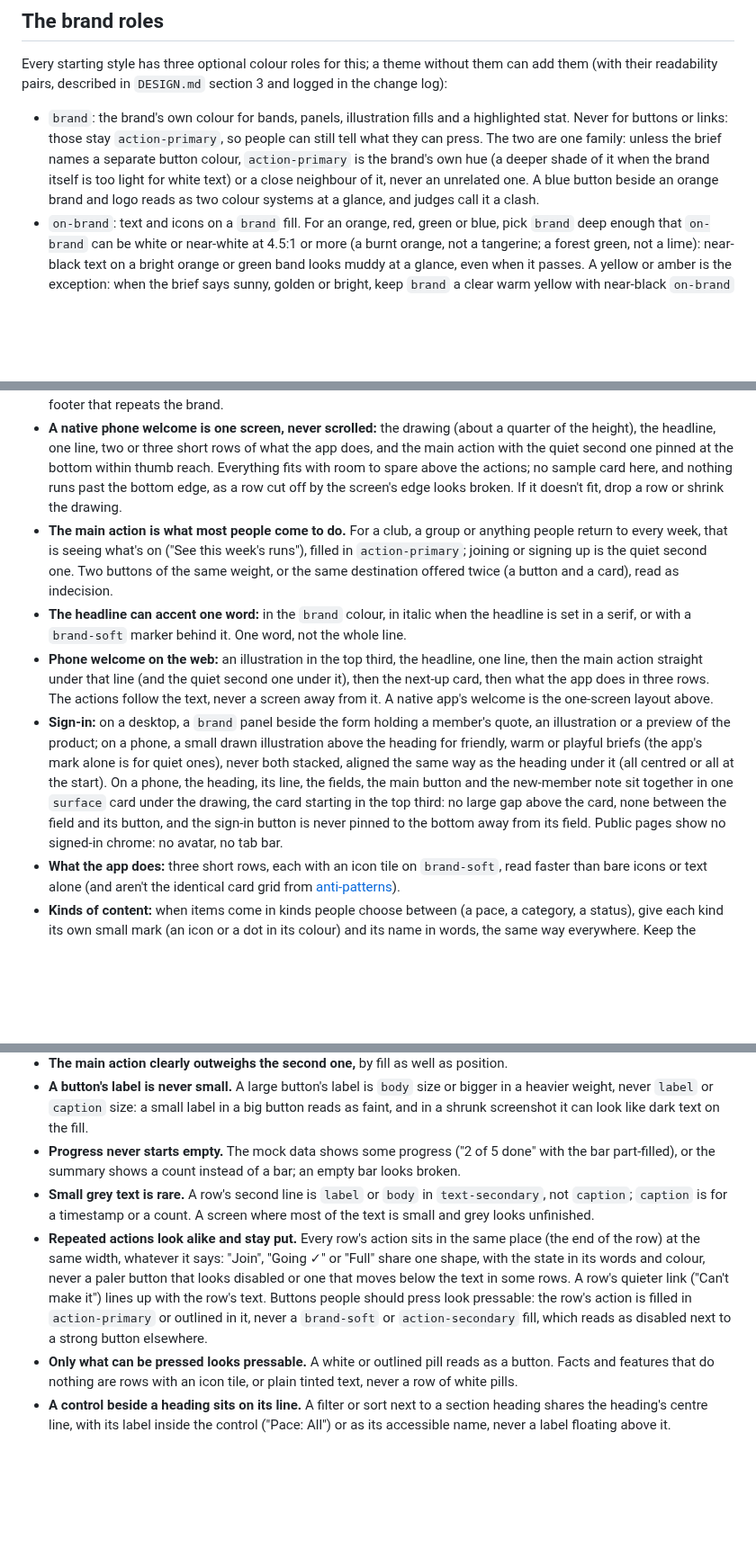
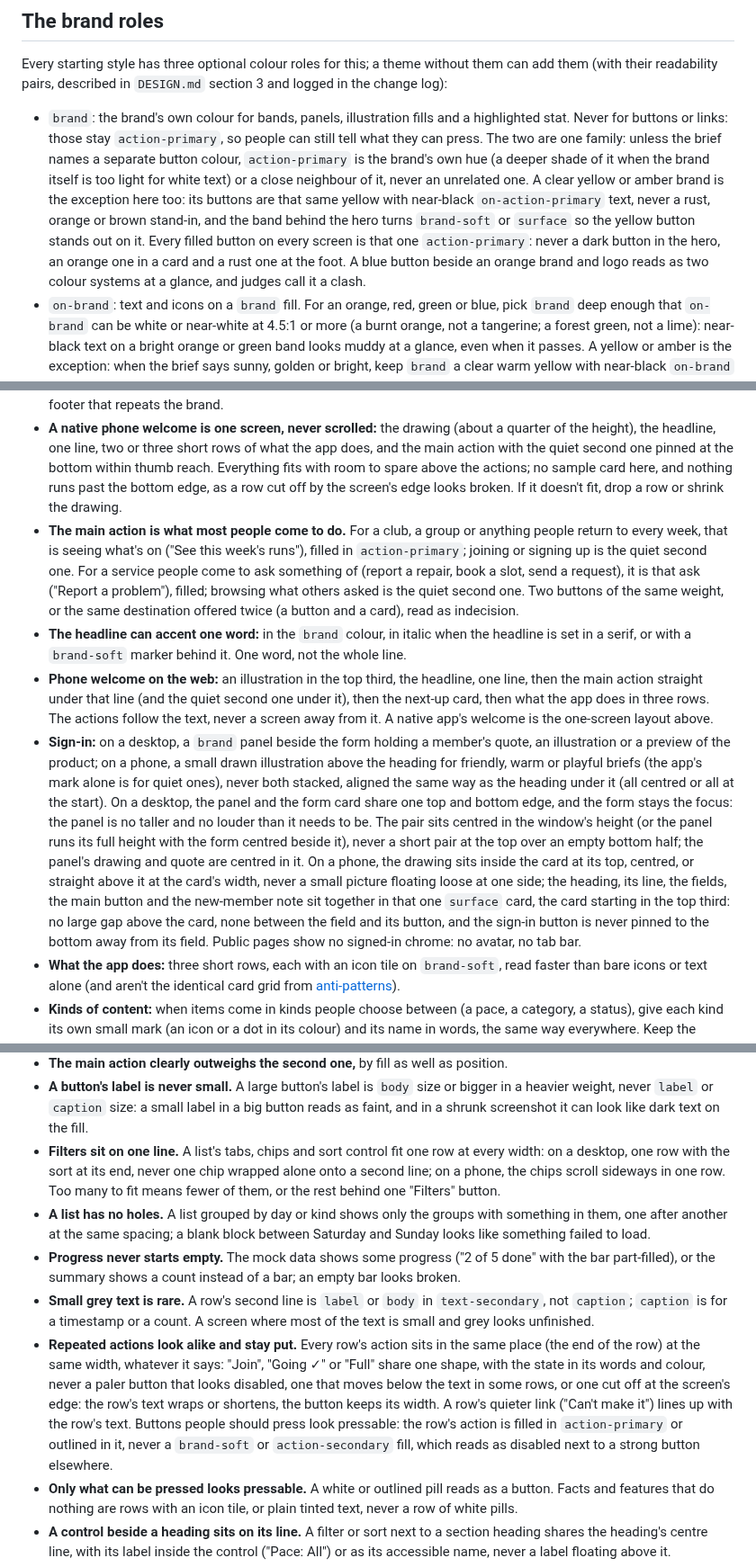
Before and after one commit to 7mxd/motif, a Markdown page: skill/knowledge/character.md, 3 parts joined by grey strips. Shown at 90% size. Rendered like a GitHub page; blank space fills up the shorter version.

Commit message:
docs(skill): a yellow brand keeps yellow buttons, one button style, light placeholders, filters on one line, lists without holes, a service's welcome leads with its ask, a desktop sign-in centred in the window
Co-Authored-By: Claude Opus 5.5 (1M context) <noreply@anthropic.com>

```diff
--- a/skill/knowledge/character.md
+++ b/skill/knowledge/character.md
@@ -34,7 +34,7 @@ A quiet brief still gets its one moment, and a loud brief still keeps its workin
 
 Every starting style has three optional colour roles for this; a theme without them can add them (with their readability pairs, described in `DESIGN.md` section 3 and logged in the change log):
 
-- `brand`: the brand's own colour for bands, panels, illustration fills and a highlighted stat. Never for buttons or links: those stay `action-primary`, so people can still tell what they can press. The two are one family: unless the brief names a separate button colour, `action-primary` is the brand's own hue (a deeper shade of it when the brand itself is too light for white text) or a close neighbour of it, never an unrelated one. A blue button beside an orange brand and logo reads as two colour systems at a glance, and judges call it a clash.
+- `brand`: the brand's own colour for bands, panels, illustration fills and a highlighted stat. Never for buttons or links: those stay `action-primary`, so people can still tell what they can press. The two are one family: unless the brief names a separate button colour, `action-primary` is the brand's own hue (a deeper shade of it when the brand itself is too light for white text) or a close neighbour of it, never an unrelated one. A clear yellow or amber brand is the exception here too: its buttons are that same yellow with near-black `on-action-primary` text, never a rust, orange or brown stand-in, and the band behind the hero turns `brand-soft` or `surface` so the yellow button stands out on it. Every filled button on every screen is that one `action-primary`: never a dark button in the hero, an orange one in a card and a rust one at the foot. A blue button beside an orange brand and logo reads as two colour systems at a glance, and judges call it a clash.
 - `on-brand`: text and icons on a `brand` fill. For an orange, red, green or blue, pick `brand` deep enough that `on-brand` can be white or near-white at 4.5:1 or more (a burnt orange, not a tangerine; a forest green, not a lime): near-black text on a bright orange or green band looks muddy at a glance, even when it passes. A yellow or amber is the exception: when the brief says sunny, golden or bright, keep `brand` a clear warm yellow with near-black `on-brand` text, as a rust or mustard stand-in reads muted and heavier than the brief asks for.
 - `brand-soft`: a quiet tint for icon tiles, highlighted rows and the ground behind an illustration.
 
@@ -46,10 +46,10 @@ On a `brand` band, the main button is drawn in `on-brand` with `brand` text (or
 - **The first screen is the whole pitch:** headline, one line, the main action and the brand moment all visible without scrolling, on a phone and a desktop.
 - **How much follows depends on the product.** A tool people weigh up before they pay for it (invoicing, a business or money app) tells the whole story below the first screen, in this order: what it does (three rows), how it works (three numbered steps), proof (a short quote with a name, or a few real numbers), a closing band with the main action again, and a footer. A simple everyday app (plants, habits, a club) stays focused: one section showing a sample of its real content as proof (this week's runs, a plant's care card), a closing line with the main action again, and the footer; a long page spreads its attention thin, and a hero followed by only three feature rows looks sparse. Either way, never the same card grid four times. On a web page, at every width, the proof right under the hero is the next real thing people come for, as one card with its own action: "Next up · Sat 6:30 · Corniche · 5 km · 14 going · I'm going", a plant that needs water today with a Water button; for a catalogue people browse (trails, parks, recipes), three of its real items as cards, each with its key facts (length, time, climb, difficulty). Real items show what the app is for faster than generic feature cards; three short rows of what it does can follow it, then the closing line and footer. It ends there: one short footer line at most (the name or a link, said once), never a closing tagline plus a footer that repeats the brand.
 - **A native phone welcome is one screen, never scrolled:** the drawing (about a quarter of the height), the headline, one line, two or three short rows of what the app does, and the main action with the quiet second one pinned at the bottom within thumb reach. Everything fits with room to spare above the actions; no sample card here, and nothing runs past the bottom edge, as a row cut off by the screen's edge looks broken. If it doesn't fit, drop a row or shrink the drawing.
-- **The main action is what most people come to do.** For a club, a group or anything people return to every week, that is seeing what's on ("See this week's runs"), filled in `action-primary`; joining or signing up is the quiet second one. Two buttons of the same weight, or the same destination offered twice (a button and a card), read as indecision.
+- **The main action is what most people come to do.** For a club, a group or anything people return to every week, that is seeing what's on ("See this week's runs"), filled in `action-primary`; joining or signing up is the quiet second one. For a service people come to ask something of (report a repair, book a slot, send a request), it is that ask ("Report a problem"), filled; browsing what others asked is the quiet second one. Two buttons of the same weight, or the same destination offered twice (a button and a card), read as indecision.
 - **The headline can accent one word:** in the `brand` colour, in italic when the headline is set in a serif, or with a `brand-soft` marker behind it. One word, not the whole line.
 - **Phone welcome on the web:** an illustration in the top third, the headline, one line, then the main action straight under that line (and the quiet second one under it), then the next-up card, then what the app does in three rows. The actions follow the text, never a screen away from it. A native app's welcome is the one-screen layout above.
-- **Sign-in:** on a desktop, a `brand` panel beside the form holding a member's quote, an illustration or a preview of the product; on a phone, a small drawn illustration above the heading for friendly, warm or playful briefs (the app's mark alone is for quiet ones), never both stacked, aligned the same way as the heading under it (all centred or all at the start). On a phone, the heading, its line, the fields, the main button and the new-member note sit together in one `surface` card under the drawing, the card starting in the top third: no large gap above the card, none between the field and its button, and the sign-in button is never pinned to the bottom away from its field. Public pages show no signed-in chrome: no avatar, no tab bar.
+- **Sign-in:** on a desktop, a `brand` panel beside the form holding a member's quote, an illustration or a preview of the product; on a phone, a small drawn illustration above the heading for friendly, warm or playful briefs (the app's mark alone is for quiet ones), never both stacked, aligned the same way as the heading under it (all centred or all at the start). On a desktop, the panel and the form card share one top and bottom edge, and the form stays the focus: the panel is no taller and no louder than it needs to be. The pair sits centred in the window's height (or the panel runs its full height with the form centred beside it), never a short pair at the top over an empty bottom half; the panel's drawing and quote are centred in it. On a phone, the drawing sits inside the card at its top, centred, or straight above it at the card's width, never a small picture floating loose at one side; the heading, its line, the fields, the main button and the new-member note sit together in that one `surface` card, the card starting in the top third: no large gap above the card, none between the field and its button, and the sign-in button is never pinned to the bottom away from its field. Public pages show no signed-in chrome: no avatar, no tab bar.
 - **What the app does:** three short rows, each with an icon tile on `brand-soft`, read faster than bare icons or text alone (and aren't the identical card grid from [anti-patterns](anti-patterns.md)).
 - **Kinds of content:** when items come in kinds people choose between (a pace, a category, a status), give each kind its own small mark (an icon or a dot in its colour) and its name in words, the same way everywhere. Keep the badges themselves one family: soft tints (`brand-soft`, `surface-raised`) with dark text. A saturated fill is for what needs attention now (late, cancelled, full); three or four saturated colours in one list look scattered.
 
@@ -94,9 +95,11 @@ People comparing two screens notice small slips before they notice style, and on
 - **Each action appears once.** "Sign in" in the header and again beside the main action is one too many; the hero's second action is something else ("See how it works") or nothing.
 - **The main action clearly outweighs the second one,** by fill as well as position.
 - **A button's label is never small.** A large button's label is `body` size or bigger in a heavier weight, never `label` or `caption` size: a small label in a big button reads as faint, and in a shrunk screenshot it can look like dark text on the fill.
+- **Filters sit on one line.** A list's tabs, chips and sort control fit one row at every width: on a desktop, one row with the sort at its end, never one chip wrapped alone onto a second line; on a phone, the chips scroll sideways in one row. Too many to fit means fewer of them, or the rest behind one "Filters" button.
+- **A list has no holes.** A list grouped by day or kind shows only the groups with something in them, one after another at the same spacing; a blank block between Saturday and Sunday looks like something failed to load.
 - **Progress never starts empty.** The mock data shows some progress ("2 of 5 done" with the bar part-filled), or the summary shows a count instead of a bar; an empty bar looks broken.
 - **Small grey text is rare.** A row's second line is `label` or `body` in `text-secondary`, not `caption`; `caption` is for a timestamp or a count. A screen where most of the text is small and grey looks unfinished.
-- **Repeated actions look alike and stay put.** Every row's action sits in the same place (the end of the row) at the same width, whatever it says: "Join", "Going ✓" or "Full" share one shape, with the state in its words and colour, never a paler button that looks disabled or one that moves below the text in some rows. A row's quieter link ("Can't make it") lines up with the row's text. Buttons people should press look pressable: the row's action is filled in `action-primary` or outlined in it, never a `brand-soft` or `action-secondary` fill, which reads as disabled next to a strong button elsewhere.
+- **Repeated actions look alike and stay put.** Every row's action sits in the same place (the end of the row) at the same width, whatever it says: "Join", "Going ✓" or "Full" share one shape, with the state in its words and colour, never a paler button that looks disabled, one that moves below the text in some rows, or one cut off at the screen's edge: the row's text wraps or shortens, the button keeps its width. A row's quieter link ("Can't make it") lines up with the row's text. Buttons people should press look pressable: the row's action is filled in `action-primary` or outlined in it, never a `brand-soft` or `action-secondary` fill, which reads as disabled next to a strong button elsewhere.
 - **Only what can be pressed looks pressable.** A white or outlined pill reads as a button. Facts and features that do nothing are rows with an icon tile, or plain tinted text, never a row of white pills.
 - **A control beside a heading sits on its line.** A filter or sort next to a section heading shares the heading's centre line, with its label inside the control ("Pace: All") or as its accessible name, never a label floating above it.
 - **Phone rows leave the title room.** If a row's time column and its action leave the title less than half the width, titles wrap word by word: move the time into the row's first line ("Today · 18:30") or the action below the text, so a title wraps at most once.
```
Also changed, not shown: other parts of skill/knowledge/character.md (+2 -1 lines).
